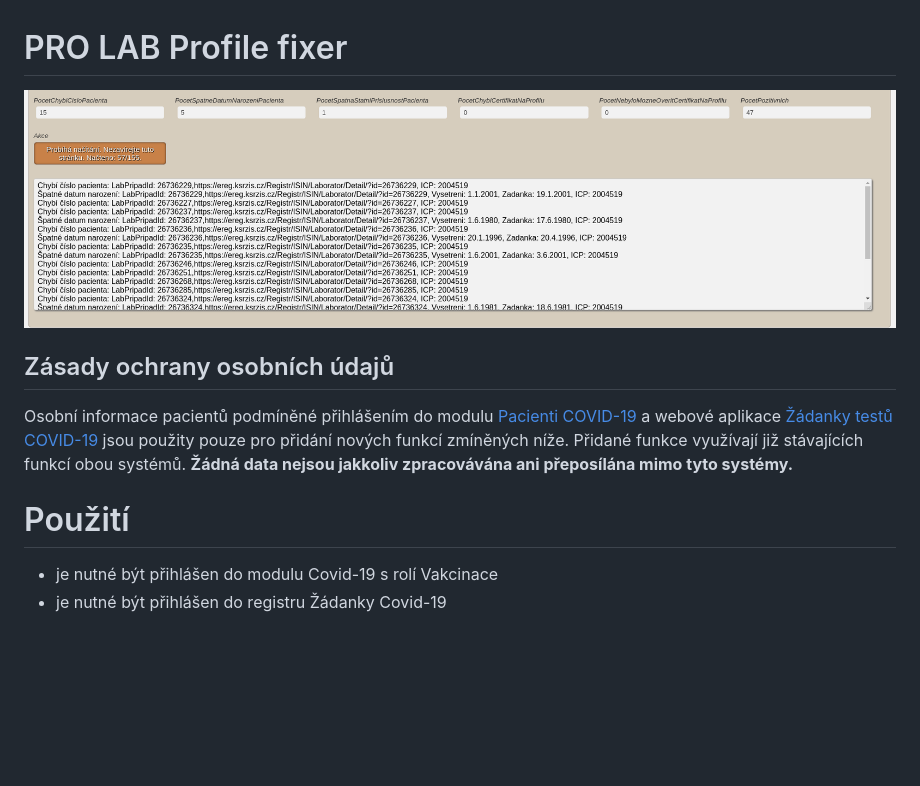
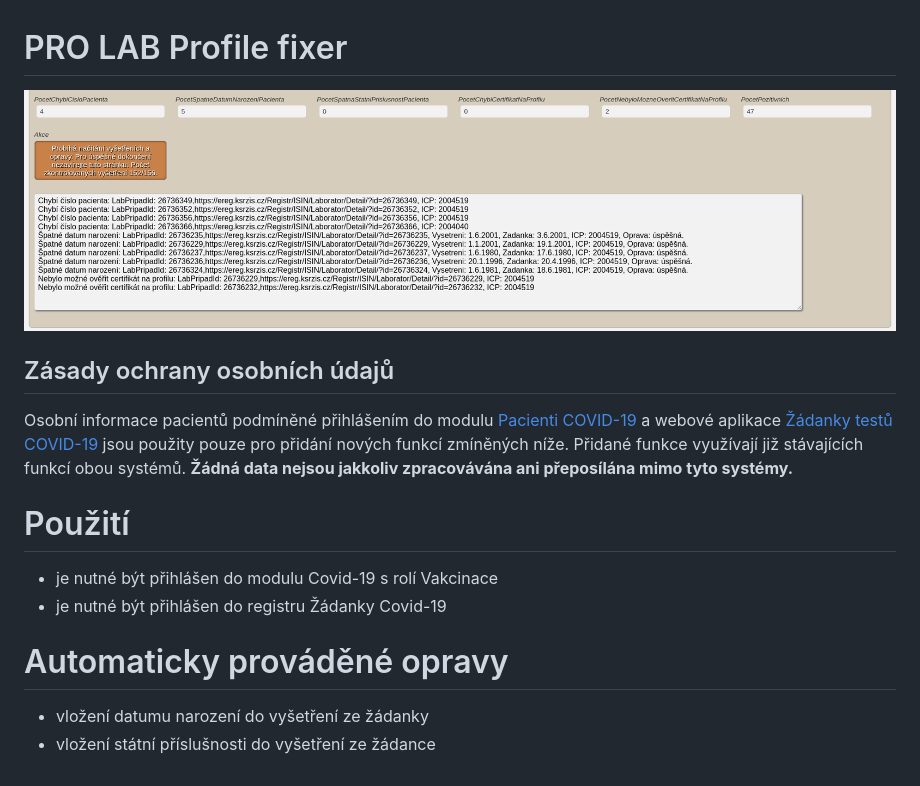
Before and after one commit to PRO-OC/pro-lab-profile-fixer, a Markdown page: Readme.md, the part around the change. Rendered like a GitHub page; pictures changed too: preview/nahled.png; blank space fills up the shorter version.

Commit message:
Init auto fixing (datumNarozeni and stat)

```diff
--- a/Readme.md
+++ b/Readme.md
@@ -10,3 +10,8 @@ Osobní informace pacientů podmíněné přihlášením do modulu [Pacienti COV
 
 - je nutné být přihlášen do modulu Covid-19 s rolí Vakcinace
 - je nutné být přihlášen do registru Žádanky Covid-19
+
+# Automaticky prováděné opravy
+
+- vložení datumu narození do vyšetření ze žádanky
+- vložení státní příslušnosti do vyšetření ze žádance
```
Also changed, not shown: 1 other file.
